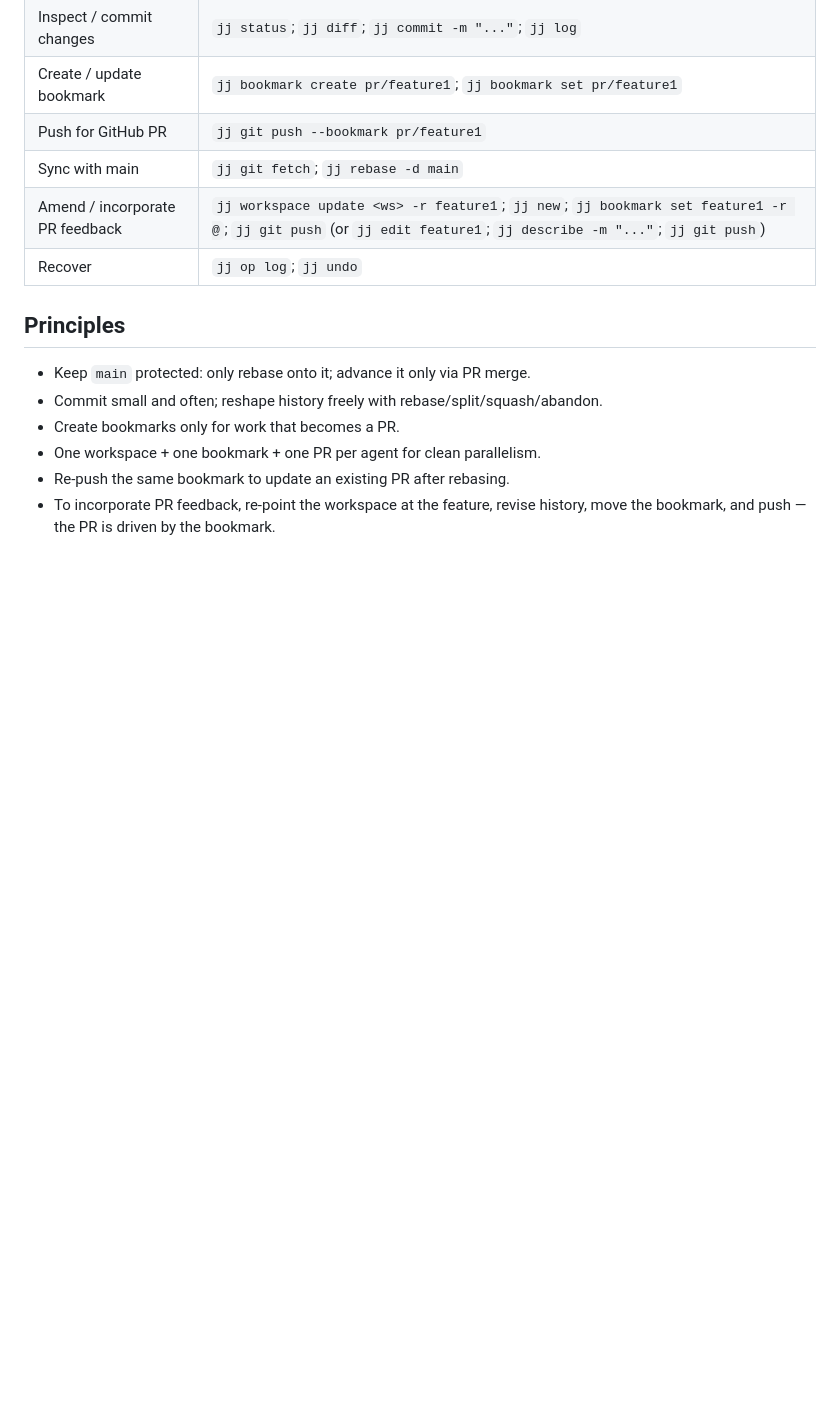
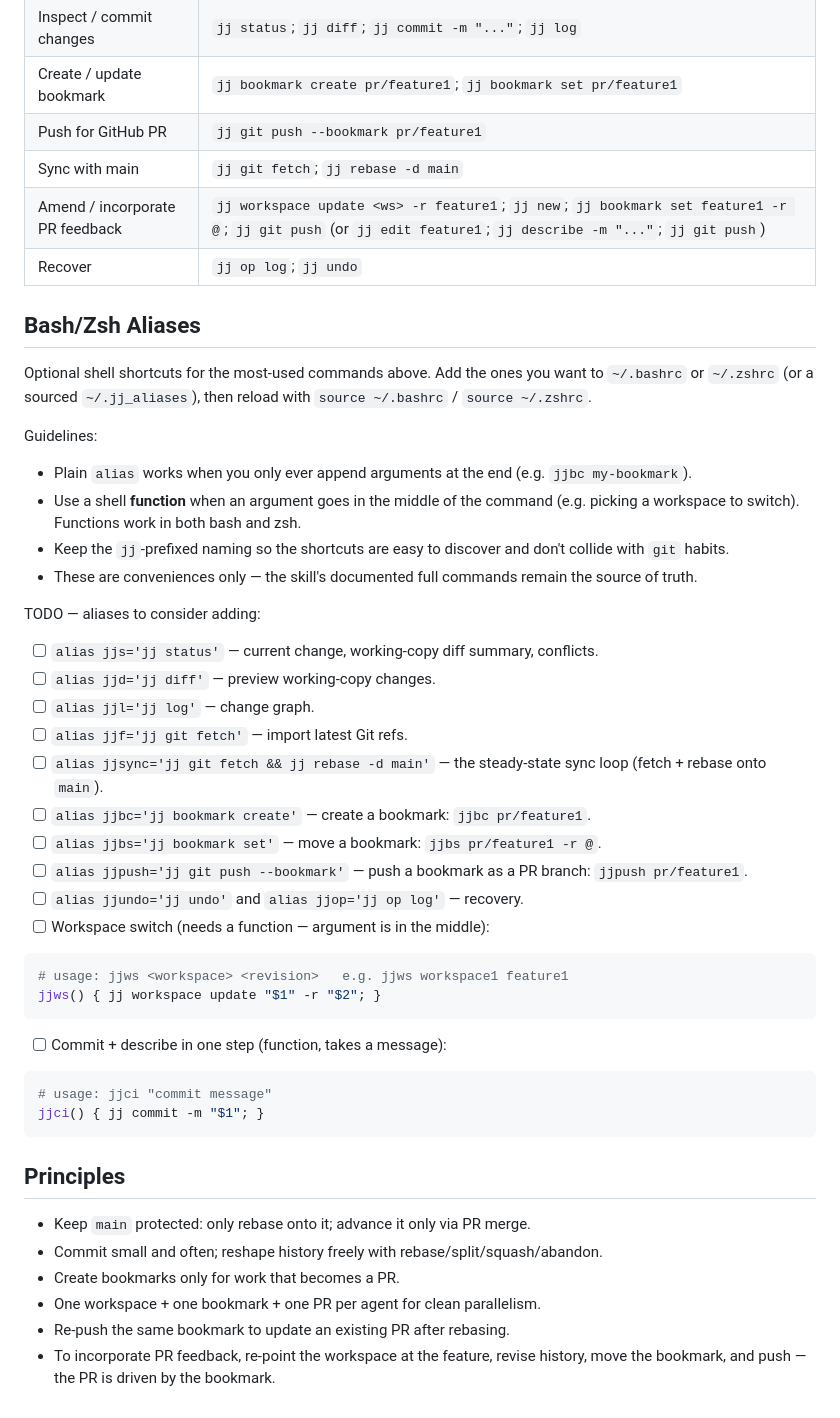
Before and after one commit to sathish316/skills, a Markdown page: skills/jujutsu-basics/SKILL.md, the part around the change. Rendered like a GitHub page; blank space fills up the shorter version.

Commit message:
Add bash/zsh aliases section with alias TODOs to jujutsu-basics
Co-authored-by: Sathish <sathish316@gmail.com>

````diff
--- a/skills/jujutsu-basics/SKILL.md
+++ b/skills/jujutsu-basics/SKILL.md
@@ -188,6 +188,42 @@ jj git push                       # rewrites C; the bookmark moves with it impli
 | Amend / incorporate PR feedback | `jj workspace update <ws> -r feature1`; `jj new`; `jj bookmark set feature1 -r @`; `jj git push` (or `jj edit feature1`; `jj describe -m "..."`; `jj git push`) |
 | Recover | `jj op log`; `jj undo` |
 
+## Bash/Zsh Aliases
+
+Optional shell shortcuts for the most-used commands above. Add the ones you want to `~/.bashrc` or `~/.zshrc` (or a sourced `~/.jj_aliases`), then reload with `source ~/.bashrc` / `source ~/.zshrc`.
+
+Guidelines:
+
+- Plain `alias` works when you only ever append arguments at the end (e.g. `jjbc my-bookmark`).
+- Use a shell **function** when an argument goes in the middle of the command (e.g. picking a workspace to switch). Functions work in both bash and zsh.
+- Keep the `jj`-prefixed naming so the shortcuts are easy to discover and don't collide with `git` habits.
+- These are conveniences only — the skill's documented full commands remain the source of truth.
+
+TODO — aliases to consider adding:
+
+- [ ] `alias jjs='jj status'` — current change, working-copy diff summary, conflicts.
+- [ ] `alias jjd='jj diff'` — preview working-copy changes.
+- [ ] `alias jjl='jj log'` — change graph.
+- [ ] `alias jjf='jj git fetch'` — import latest Git refs.
+- [ ] `alias jjsync='jj git fetch && jj rebase -d main'` — the steady-state sync loop (fetch + rebase onto `main`).
+- [ ] `alias jjbc='jj bookmark create'` — create a bookmark: `jjbc pr/feature1`.
+- [ ] `alias jjbs='jj bookmark set'` — move a bookmark: `jjbs pr/feature1 -r @`.
+- [ ] `alias jjpush='jj git push --bookmark'` — push a bookmark as a PR branch: `jjpush pr/feature1`.
+- [ ] `alias jjundo='jj undo'` and `alias jjop='jj op log'` — recovery.
+- [ ] Workspace switch (needs a function — argument is in the middle):
+
+```bash
+# usage: jjws <workspace> <revision>   e.g. jjws workspace1 feature1
+jjws() { jj workspace update "$1" -r "$2"; }
+```
+
+- [ ] Commit + describe in one step (function, takes a message):
+
+```bash
+# usage: jjci "commit message"
+jjci() { jj commit -m "$1"; }
+```
+
 ## Principles
 
 - Keep `main` protected: only rebase onto it; advance it only via PR merge.
````
